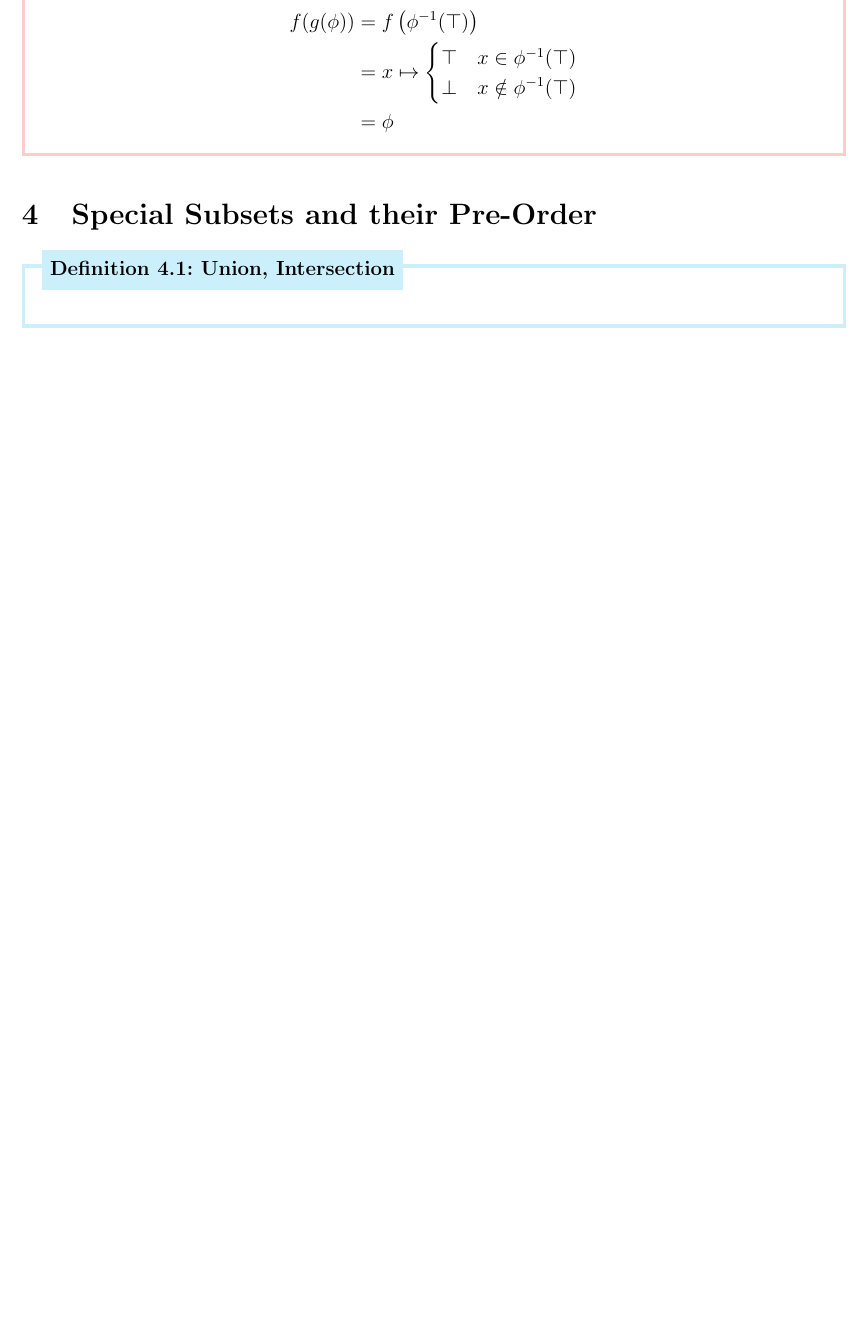
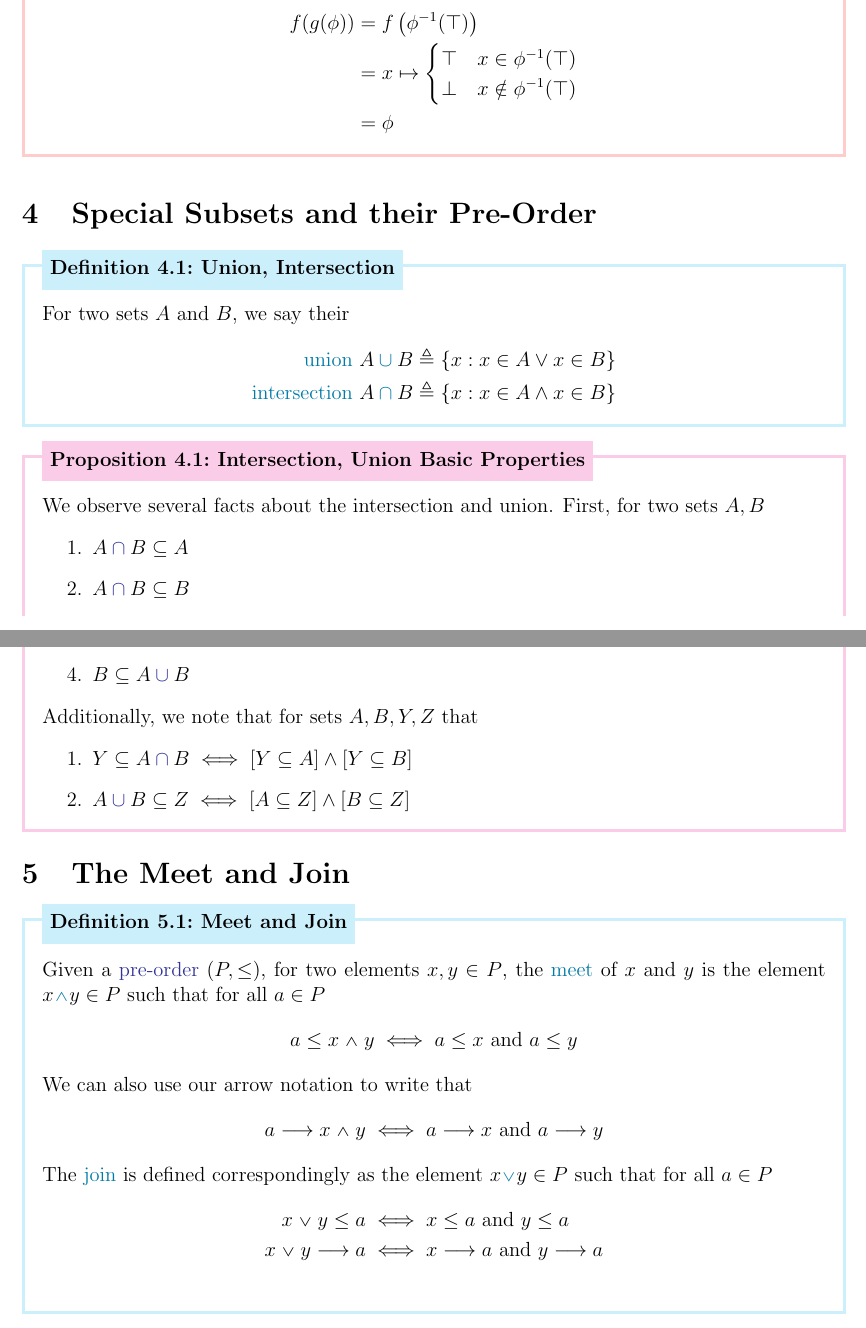
Before and after one commit to DbCrWk/math490-cat-notes, a LaTeX document (jan-11.tex): part of page 4 of 4 before the commit and two parts of pages 4 and 5 of 6 after it, the two joined at a grey line, cut so that both start at the same text, the shorter picture padded with empty space. Compiled offline with pdfLaTeX.

Commit message:
Add final meet and join content

```diff
--- a/jan-11.tex
+++ b/jan-11.tex
@@ -208,6 +208,43 @@ Moreover, we may use the symbols of ``logical or'' \( \lor \) and ``logical and'
 \section{Special Subsets and their Pre-Order}\label{sec:subsets}
 
 \begin{dfn}[Union, Intersection]{dfn:union-intersection}
-
+    For two sets \( A \) and \( B \), we say their
+    \begin{align*}
+        \text{\textcolor{dfn-color}{union} } & A \mathbin{\textcolor{dfn-color}{\cup}} B \triangleq \{ x : x \in A \lor x \in B \} \\
+        \text{\textcolor{dfn-color}{intersection} } & A \mathbin{\textcolor{dfn-color}{\cap}} B \triangleq \{ x : x \in A \land x \in B \}
+    \end{align*}
 \end{dfn}
 
+\begin{prp}[Intersection, Union Basic Properties]{prp:union-intersection-props}
+    We observe several facts about the intersection and union.
+    First, for two sets \( A, B \)
+    \begin{enumerate}
+        \item \( A \hyperref[dfn:union-intersection]{\cap} B \subseteq A \)
+        \item \( A \hyperref[dfn:union-intersection]{\cap} B \subseteq B \)
+        \item \( A \subseteq A \hyperref[dfn:union-intersection]{\cup} B \)
+        \item \( B \subseteq A \hyperref[dfn:union-intersection]{\cup} B \)
+    \end{enumerate}
+    Additionally, we note that for sets \( A, B, Y, Z \) that
+    \begin{enumerate}
+        \item \( Y \subseteq A \hyperref[dfn:union-intersection]{\cap} B \iff [Y \subseteq A] \land [Y \subseteq B] \)
+        \item \( A \hyperref[dfn:union-intersection]{\cup} B \subseteq Z \iff [A \subseteq Z] \land [B \subseteq Z] \)
+    \end{enumerate}
+\end{prp}
+
+\section{The Meet and Join}\label{sec:meet-join}
+\begin{dfn}[Meet and Join]{dfn:meet-join}
+    Given a \hyperref[dfn:pre-order]{pre-order} \( (P, \leq) \), for two elements \( x, y \in P \), the \textcolor{dfn-color}{meet} of \( x \) and \( y \) is the element \( x \textcolor{dfn-color}{\meet} y \in P \) such that for all \( a \in P \)
+    \[
+        a \leq x \meet y \iff a \leq x \text{ and } a \leq y
+    \]
+    We can also use our arrow notation to write that
+    \[
+        a \longrightarrow x \meet y \iff a \longrightarrow x \text{ and } a \longrightarrow y
+    \]
+    The \textcolor{dfn-color}{join} is defined correspondingly as the element \( x \textcolor{dfn-color}{\join} y \in P \) such that for all \( a \in P \)
+    \begin{align*}
+        x \join y \leq a &\iff x \leq a \text{ and } y \leq a \\
+        x \join y \longrightarrow a &\iff x \longrightarrow a \text{ and } y \longrightarrow a \\
+    \end{align*}
+\end{dfn}
+\newpage
```
Also changed, not shown: config/document-setup.tex (+13 -0 lines), jan-11.tex (47 more changed lines).
